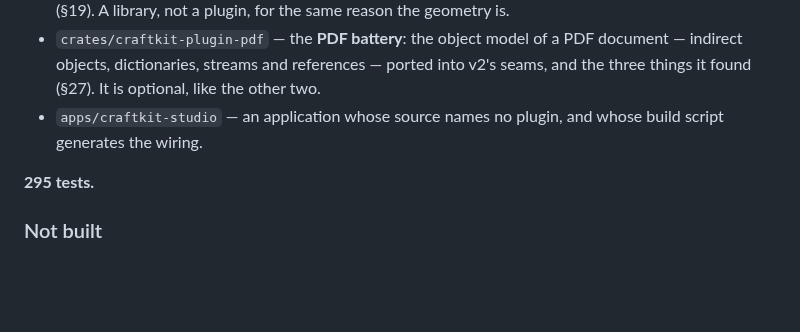
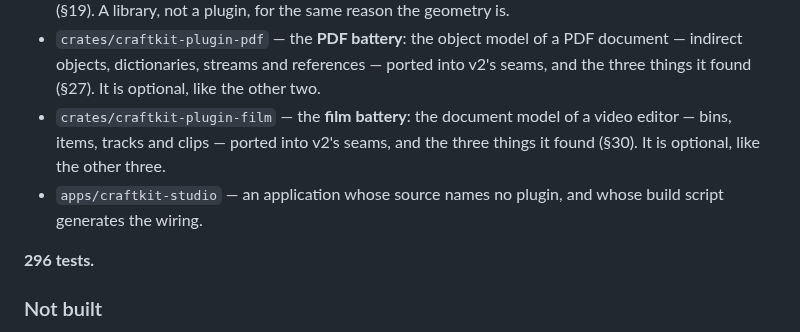
Before and after one commit to CipherOcto/craftkit, a Markdown page: v2/README.md, the part around one of its changes. Rendered like a GitHub page; blank space fills up the shorter version.

```diff
--- a/v2/README.md
+++ b/v2/README.md
@@ -838,10 +838,14 @@ different commands with one id.
   a PDF document — indirect objects, dictionaries, streams and
   references — ported into v2's seams, and the three things it found
   (§27). It is optional, like the other two.
+- `crates/craftkit-plugin-film` — the **film battery**: the document model
+  of a video editor — bins, items, tracks and clips — ported into v2's
+  seams, and the three things it found (§30). It is optional, like the
+  other three.
 - `apps/craftkit-studio` — an application whose source names no plugin, and
   whose build script generates the wiring.
 
-**295 tests.**
+**296 tests.**
 
 ### Not built
 
```
Also changed, not shown: other parts of v2/README.md (+62 -1 lines).
